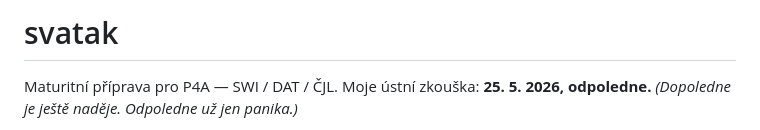
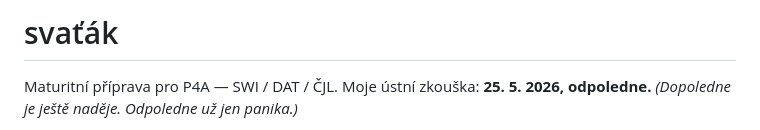
Before and after one commit to JsemHarry7/svatak, a Markdown page: README.md, the part around one of its changes. GitHub-like rendering.

Commit message:
Fix typos and improve clarity in README.md

```diff
--- a/README.md
+++ b/README.md
@@ -1,4 +1,4 @@
-# svatak
+# svaťák
 
 Maturitní příprava pro P4A — SWI / DAT / ČJL.
 Moje ústní zkouška: **25. 5. 2026, odpoledne.** *(Dopoledne je ještě naděje. Odpoledne už jen panika.)*
```
Also changed, not shown: other parts of README.md (+3 -3 lines).
